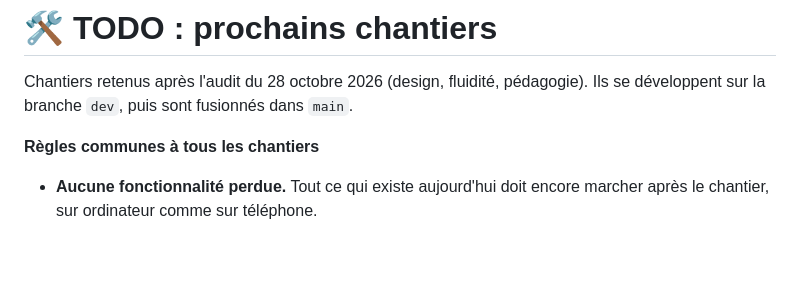
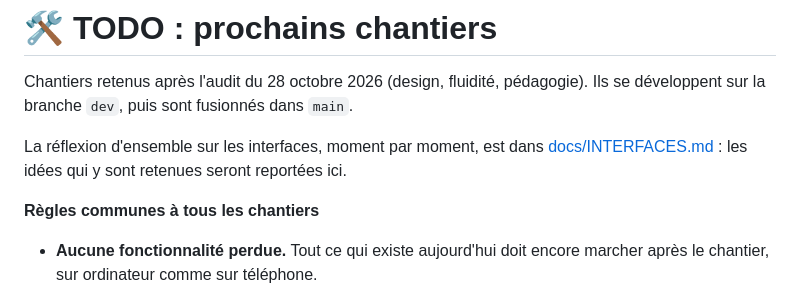
Before and after one commit to babash/lagon-arena, a Markdown page: TODO.md, the part around the change. GitHub-like rendering; blank space fills up the shorter version.

```diff
--- a/TODO.md
+++ b/TODO.md
@@ -1,6 +1,8 @@
 # 🛠️ TODO : prochains chantiers
 
 Chantiers retenus après l'audit du 28 octobre 2026 (design, fluidité, pédagogie). Ils se développent sur la branche `dev`, puis sont fusionnés dans `main`.
+
+La réflexion d'ensemble sur les interfaces, moment par moment, est dans [docs/INTERFACES.md](docs/INTERFACES.md) : les idées qui y sont retenues seront reportées ici.
 
 **Règles communes à tous les chantiers**
 
```
Also changed, not shown: docs/INTERFACES.md (added, +237 -0 lines).
